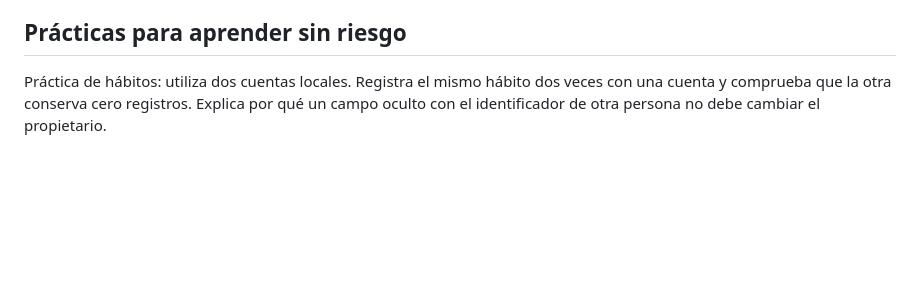
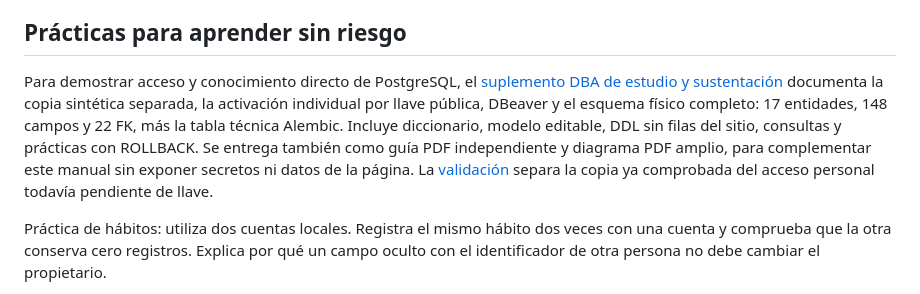
Before and after one commit to juandigira17111980/vitalilab-profesional, a Markdown page: docs/26_MANUAL_INTEGRAL_DEL_SISTEMA.md, the part around the change. Rendered like a GitHub page; blank space fills up the shorter version.

```diff
--- a/docs/26_MANUAL_INTEGRAL_DEL_SISTEMA.md
+++ b/docs/26_MANUAL_INTEGRAL_DEL_SISTEMA.md
@@ -436,6 +436,8 @@ El corte técnico no elimina pendientes operativos: correo de recuperación, rec
 
 ## Prácticas para aprender sin riesgo
 
+Para demostrar acceso y conocimiento directo de PostgreSQL, el [suplemento DBA de estudio y sustentación](dba/README.md) documenta la copia sintética separada, la activación individual por llave pública, DBeaver y el esquema físico completo: 17 entidades, 148 campos y 22 FK, más la tabla técnica Alembic. Incluye diccionario, modelo editable, DDL sin filas del sitio, consultas y prácticas con ROLLBACK. Se entrega también como guía PDF independiente y diagrama PDF amplio, para complementar este manual sin exponer secretos ni datos de la página. La [validación](dba/VALIDACION.md) separa la copia ya comprobada del acceso personal todavía pendiente de llave.
+
 Práctica de hábitos: utiliza dos cuentas locales. Registra el mismo hábito dos veces con una cuenta y comprueba que la otra conserva cero registros. Explica por qué un campo oculto con el identificador de otra persona no debe cambiar el propietario.
 
 Práctica de personalización: intenta abrir el paso de objetivo antes de guardar la medición. Comprueba que el servidor vuelve al paso anterior. Completa el recorrido y vuelve a ingresar; verifica que no se crea otra medición por iniciar sesión. Prueba una entrada sin altura, otra sin consentimiento y una combinación de unidades errónea.
```
Also changed, not shown: docs/dba/VALIDACION.md (+1 -0 lines).
